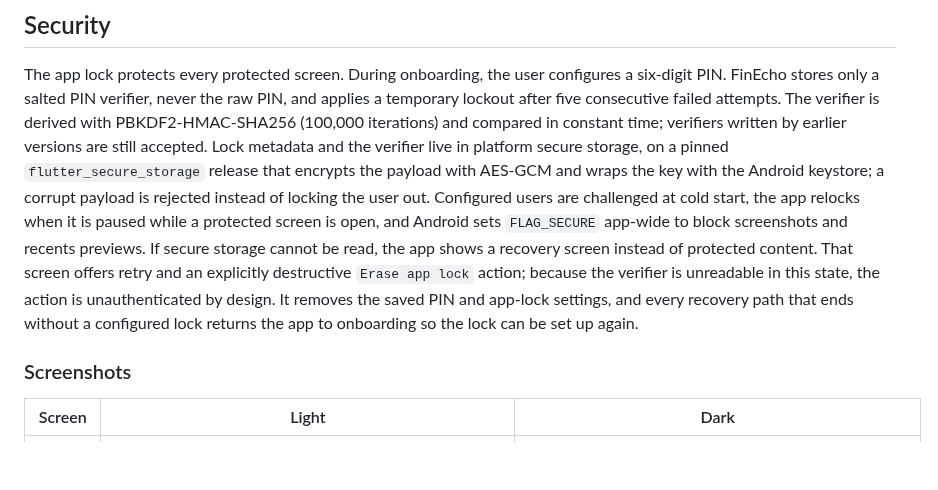
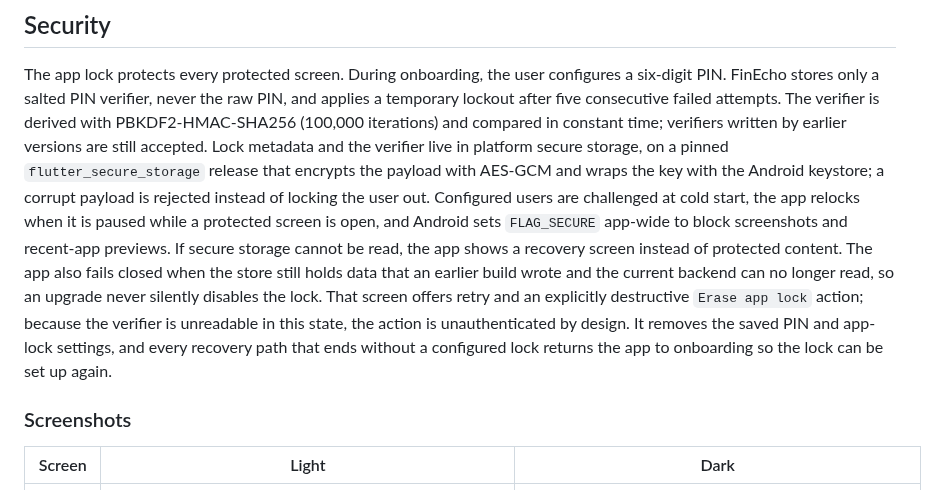
Before and after one commit to OmarAdel10/FinEcho, a Markdown page: README.md, the part around the change. Rendered like a GitHub page; blank space fills up the shorter version.

```diff
--- a/README.md
+++ b/README.md
@@ -29,15 +29,16 @@ accepted. Lock metadata and the verifier live in platform secure storage, on a
 pinned `flutter_secure_storage` release that encrypts the payload with AES-GCM
 and wraps the key with the Android keystore; a corrupt payload is rejected
 instead of locking the user out. Configured users are challenged at cold start,
-the app relocks when it is
-paused while a protected screen is open, and Android sets `FLAG_SECURE`
-app-wide to block screenshots and recents previews. If secure storage cannot
-be read, the app shows a recovery screen instead of protected content. That
-screen offers retry and an explicitly destructive `Erase app lock` action;
-because the verifier is unreadable in this state, the action is unauthenticated
-by design. It removes the saved PIN and app-lock settings, and every recovery
-path that ends without a configured lock returns the app to onboarding so the
-lock can be set up again.
+the app relocks when it is paused while a protected screen is open, and Android
+sets `FLAG_SECURE` app-wide to block screenshots and recent-app previews. If
+secure storage cannot be read, the app shows a recovery screen instead of
+protected content. The app also fails closed when the store still holds data
+that an earlier build wrote and the current backend can no longer read, so an
+upgrade never silently disables the lock. That screen offers retry and an
+explicitly destructive `Erase app lock` action; because the verifier is
+unreadable in this state, the action is unauthenticated by design. It removes
+the saved PIN and app-lock settings, and every recovery path that ends without a
+configured lock returns the app to onboarding so the lock can be set up again.
 
 ### Screenshots
 
```
Also changed, not shown: docs/ARCHITECTURE.md (+7 -3 lines), docs/followups.md (+8 -3 lines).
